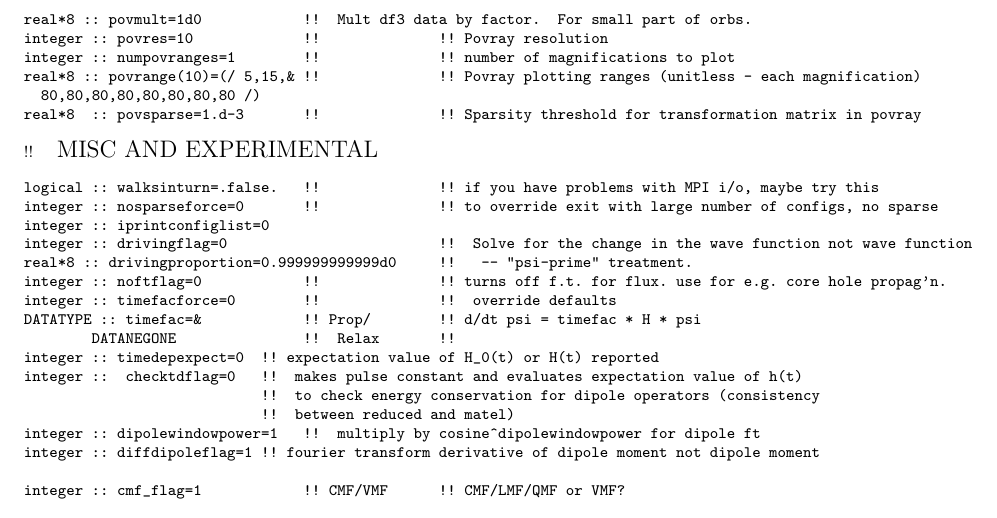
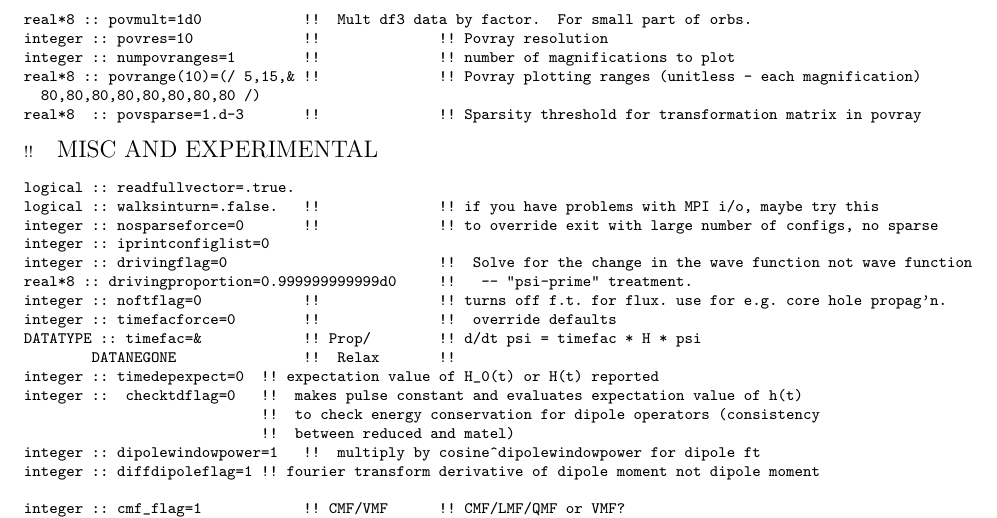
Before and after one commit to LBNL-AMO-MCTDHF/MANUAL, a LaTeX book (LBNL-AMO-MCTDHF.TEX, which reads parinp.tex): part of page 28 of 55, cut so that both start at the same text. Compiled offline with pdfLaTeX.

Commit message:
readfullvector equals false available

```diff
--- a/parinp.tex
+++ b/parinp.tex
@@ -328,6 +328,7 @@ real*8  :: povsparse=1.d-3       !!              !! Sparsity threshold for trans
 \end{verbatim}
 !!{\large \quad MISC AND EXPERIMENTAL}
 \begin{verbatim}
+logical :: readfullvector=.true.
 logical :: walksinturn=.false.   !!              !! if you have problems with MPI i/o, maybe try this
 integer :: nosparseforce=0       !!              !! to override exit with large number of configs, no sparse
 integer :: iprintconfiglist=0
```
Also changed, not shown: LBNL-AMO-MCTDHF.pdf, 1 other file.
